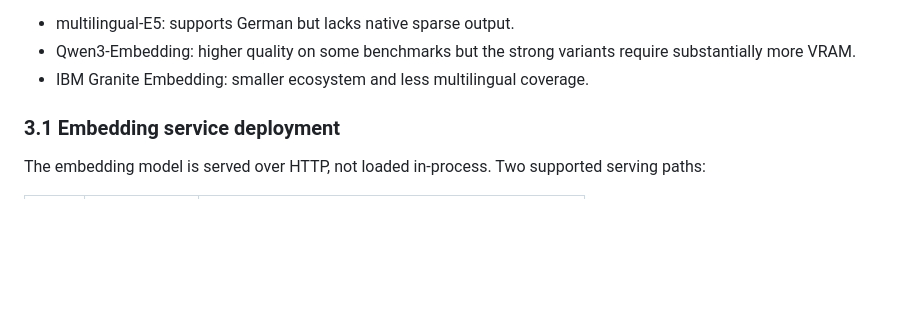
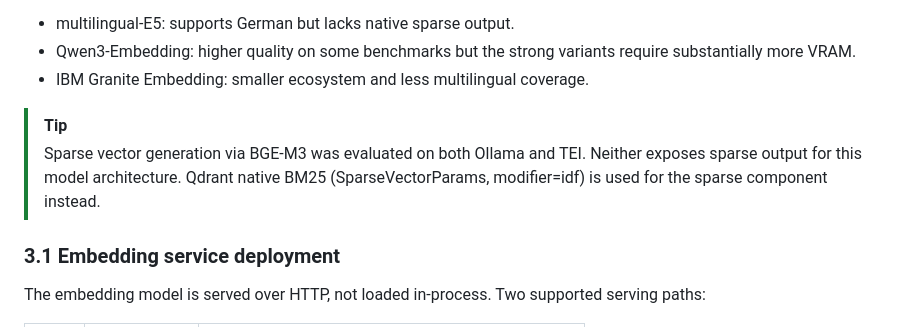
Before and after one commit to adjiap/NormaCore, a Markdown page: docs/adr/adr-002-tech-stack.md, the part around the change. Drawn GitHub-style; blank space fills up the shorter version.

Commit message:
DOC: Record embedding serving decision — Ollama dense + Qdrant BM25 sparse

```diff
--- a/docs/adr/adr-002-tech-stack.md
+++ b/docs/adr/adr-002-tech-stack.md
@@ -83,6 +83,11 @@ Alternatives considered:
 - Qwen3-Embedding: higher quality on some benchmarks but the strong variants
   require substantially more VRAM.
 - IBM Granite Embedding: smaller ecosystem and less multilingual coverage.
+
+> [!TIP]
+> Sparse vector generation via BGE-M3 was evaluated on both Ollama and TEI.
+> Neither exposes sparse output for this model architecture. Qdrant native BM25
+> (SparseVectorParams, modifier=idf) is used for the sparse component instead.
 
 ### 3.1 Embedding service deployment
 
```
